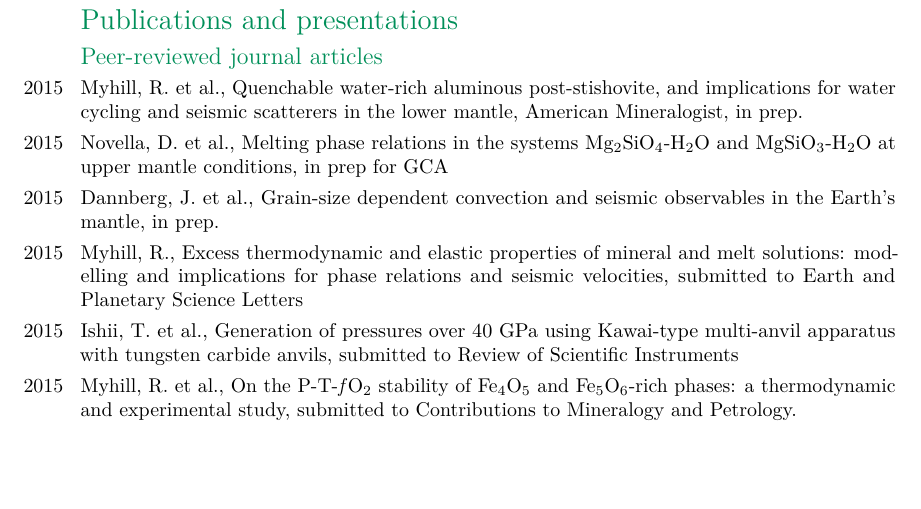
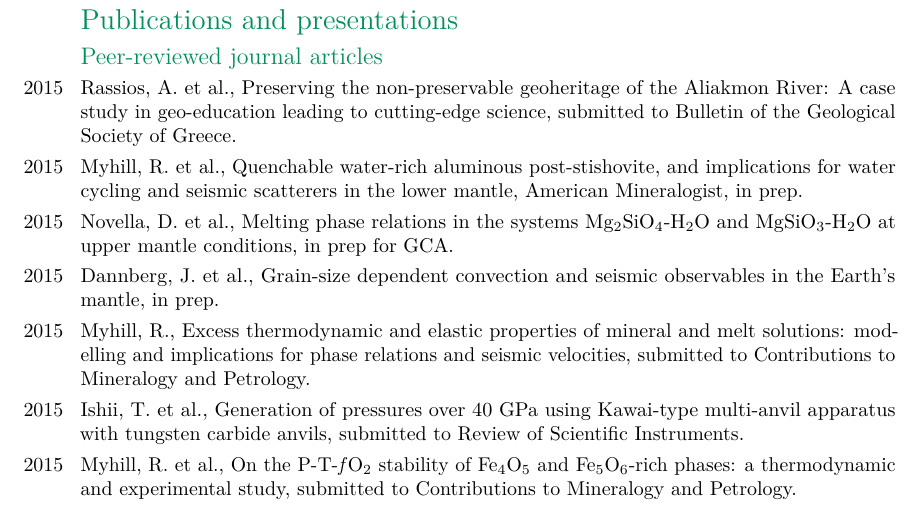
Before and after one commit to bobmyhill/cv, a LaTeX CV (myhill_cv.tex): part of page 2 of 3, cut so that both start at the same text, the shorter picture padded with empty space. Compiled offline with pdfLaTeX.

Commit message:
Added geoheritage paper

```diff
--- a/myhill_cv.tex
+++ b/myhill_cv.tex
@@ -96,11 +96,12 @@
 \subsection{Peer-reviewed journal articles}
 %\cvitem{2015}{\tiny{Oxygen fugacity and melting in the deep upper mantle}}
 %\cvitem{2015}{\tiny{Partitioning between silicate and metal melts; a model for core formation}}
+\cvitem{2015}{Rassios, A. et al., Preserving the non-preservable geoheritage of the Aliakmon River: A case study in geo-education leading to cutting-edge science, submitted to Bulletin of the Geological Society of Greece.}
 \cvitem{2015}{Myhill, R. et al., Quenchable water-rich aluminous post-stishovite, and implications for water cycling and seismic scatterers in the lower mantle, American Mineralogist, in prep.}
-\cvitem{2015}{Novella, D. et al., Melting phase relations in the systems Mg$_2$SiO$_4$-H$_2$O and MgSiO$_3$-H$_2$O at upper mantle conditions, in prep for GCA}
+\cvitem{2015}{Novella, D. et al., Melting phase relations in the systems Mg$_2$SiO$_4$-H$_2$O and MgSiO$_3$-H$_2$O at upper mantle conditions, in prep for GCA.}
 \cvitem{2015}{Dannberg, J. et al., Grain-size dependent convection and seismic observables in the Earth's mantle, in prep.}
-\cvitem{2015}{Myhill, R., Excess thermodynamic and elastic properties of mineral and melt solutions: modelling and implications for phase relations and seismic velocities, submitted to Earth and Planetary Science Letters}
-\cvitem{2015}{Ishii, T. et al., Generation of pressures over 40 GPa using Kawai-type multi-anvil apparatus with tungsten carbide anvils, submitted to Review of Scientific Instruments}
+\cvitem{2015}{Myhill, R., Excess thermodynamic and elastic properties of mineral and melt solutions: modelling and implications for phase relations and seismic velocities, submitted to Contributions to Mineralogy and Petrology.}
+\cvitem{2015}{Ishii, T. et al., Generation of pressures over 40 GPa using Kawai-type multi-anvil apparatus with tungsten carbide anvils, submitted to Review of Scientific Instruments.}
 \cvitem{2015}{Myhill, R. et al., On the P-T-\emph{f}O$_2$ stability of Fe$_4$O$_5$ and Fe$_5$O$_6$-rich phases: a thermodynamic and experimental study, submitted to Contributions to Mineralogy and Petrology.}
 \cvitem{2015}{Myhill, R. et al. Hydrous melting and partitioning in and above the mantle transition zone: insights from water-rich MgO-SiO$_2$-H$_2$O experiments, submitted to Geochimica et Cosmochimica Acta.}
 \cvitem{2015}{Frost, D. J. and Myhill, R. Chemistry of the lower mantle, accepted, AGU Book chapter}
```
